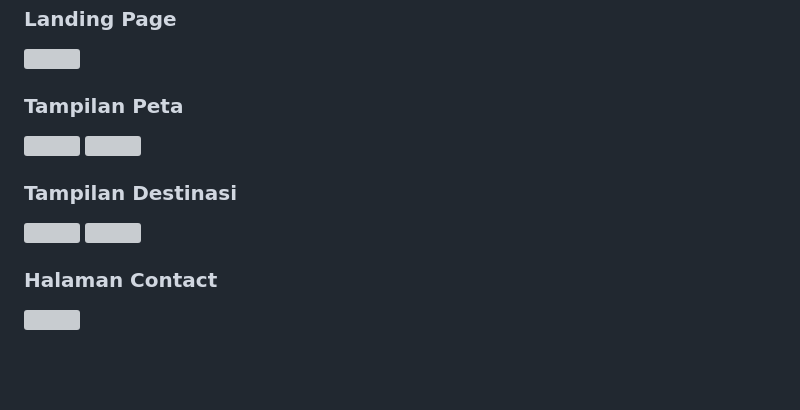
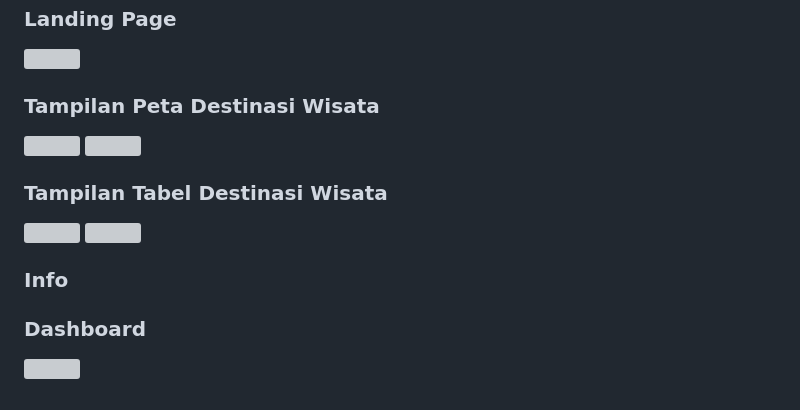
Before and after one commit to wulanindah16/responsi_pgwl, a Markdown page: README.md, the part around the change. Rendered like a GitHub page; blank space fills up the shorter version; grey boxes are pictures that could not be loaded.

```diff
--- a/README.md
+++ b/README.md
@@ -98,11 +98,13 @@ The Laravel framework is open-sourced software licensed under the [MIT license](
 
 <h3>Landing Page</h3>
 <img src="public/storage/page/landing.png">
-<h3>Tampilan Peta</h3>
+<h3>Tampilan Peta Destinasi Wisata</h3>
 <img src="assets/page/peta.png">
 <img src="assets/page/wisata.png">
-<h3>Tampilan Destinasi</h3>
+<h3>Tampilan Tabel Destinasi Wisata</h3>
 <img src="assets/page/destinasi.png">
 <img src="assets/page/destinasi2.png">
-<h3>Halaman Contact</h3>
+<h3>Info</h3>
+
+<h3>Dashboard</h3>
 <img src="assets/page/kontak.png">
```
